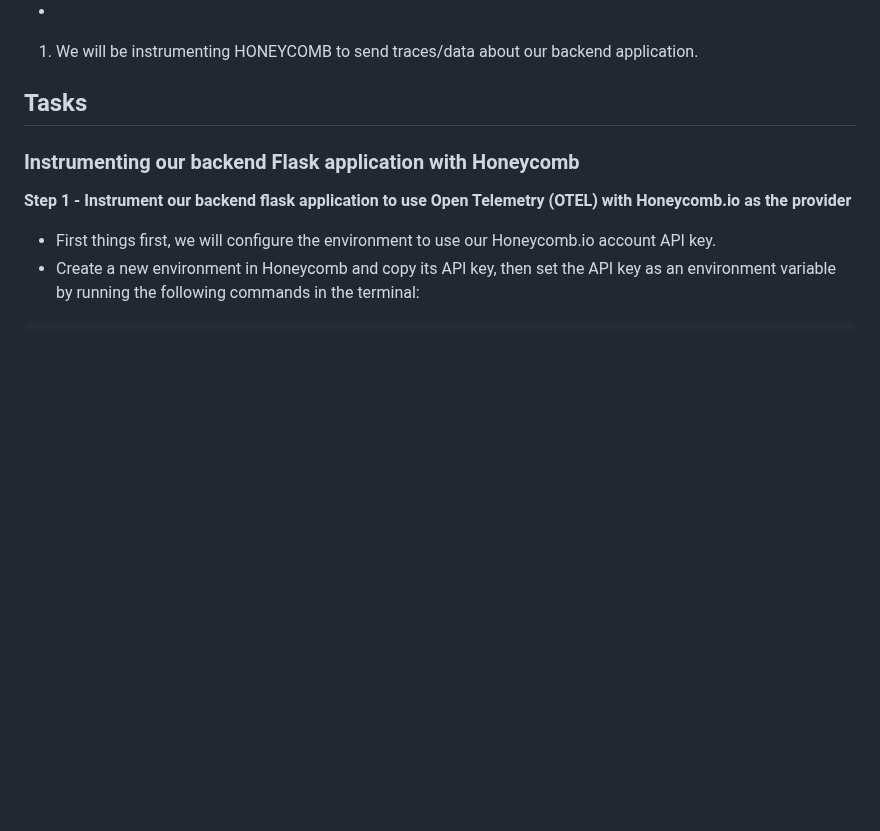
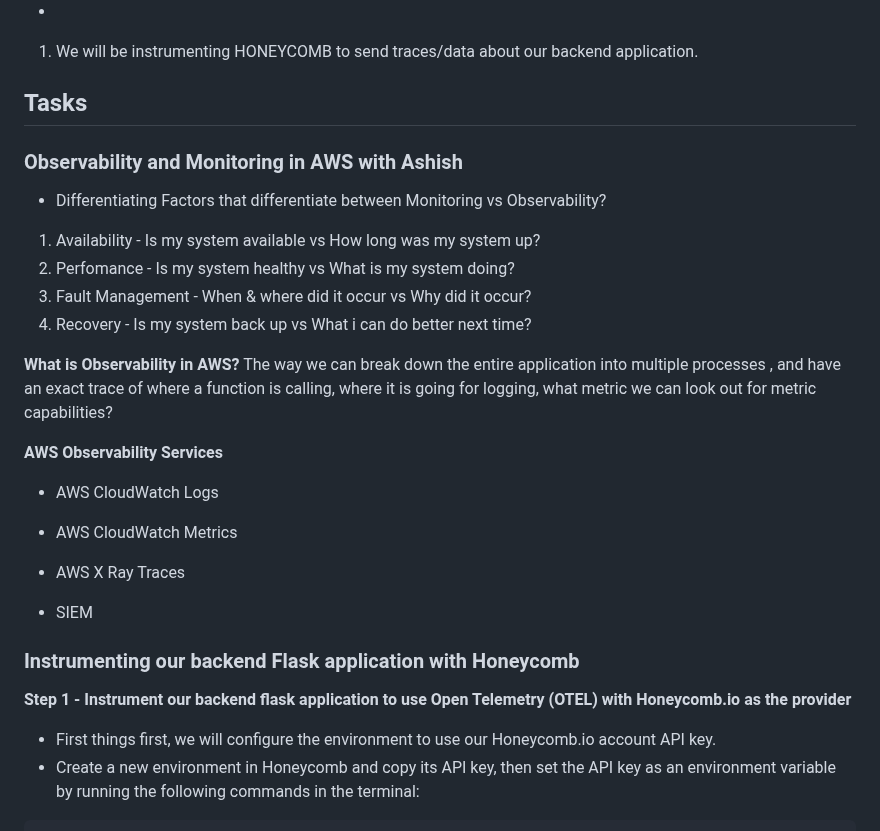
Before and after one commit to Workerbee2/aws-bootcamp-cruddur-2023, a Markdown page: journal/week2.md, the part around the change. Rendered like a GitHub page; blank space fills up the shorter version.

```diff
--- a/journal/week2.md
+++ b/journal/week2.md
@@ -82,6 +82,24 @@ What are the issues with logging
 
 
 ## Tasks
+
+### Observability and Monitoring in AWS with Ashish
+- Differentiating Factors that differentiate between Monitoring vs Observability?
+1. Availability      - Is my system available vs How long was my system up?
+2. Perfomance        - Is my system healthy vs What is my system doing?
+3. Fault Management  - When & where did it occur vs Why did it occur?
+4. Recovery          - Is my system back up vs What i can do better next time?
+
+**What is Observability in AWS?**
+The way we can break down the entire application into multiple processes , and have an exact trace of where a function is calling, where it is going for logging, what metric we can look out for metric capabilities?
+
+**AWS Observability Services**
+- AWS CloudWatch Logs
+- AWS CloudWatch Metrics
+- AWS X Ray Traces
+
+
+- SIEM
 
 ### Instrumenting our backend Flask application with Honeycomb
 **Step 1 - Instrument our backend flask application to use Open Telemetry (OTEL) with Honeycomb.io as the provider**
```
